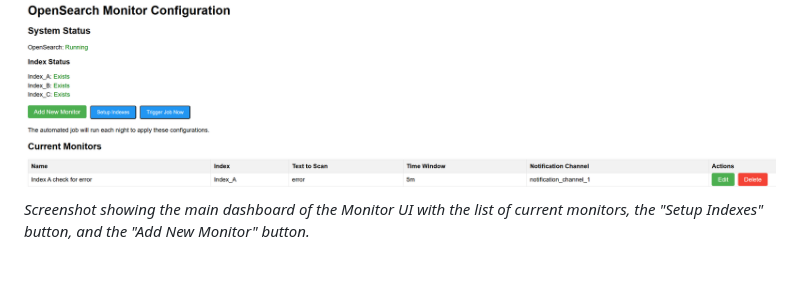
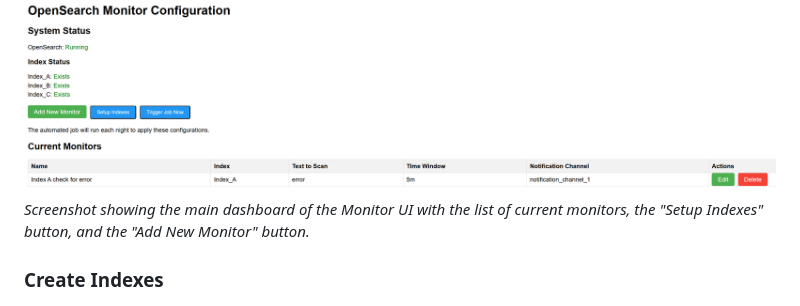
Before and after one commit to ossamamahjour/EEX_test_opensearch-jenkins-monitoring, a Markdown page: README.md, the part around the change. GitHub-like rendering; blank space fills up the shorter version.

Commit message:
demo screen

```diff
--- a/README.md
+++ b/README.md
@@ -216,6 +216,7 @@ The following screenshots showcase the complete workflow of the OpenSearch Monit
 ![Monitor UI App](demo/monitor_ui_app.png)
 *Screenshot showing the main dashboard of the Monitor UI with the list of current monitors, the "Setup Indexes" button, and the "Add New Monitor" button.*
 
+### Create Indexes
 ![Create index](demo/Create_index.png)
 *The index creation process is simplified through the UI. With a single click, users can create all necessary OpenSearch indexes required for the monitors to function properly. This eliminates the need for direct API access to OpenSearch.*
 
```
